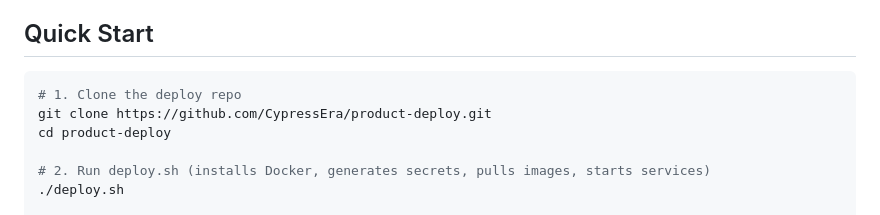
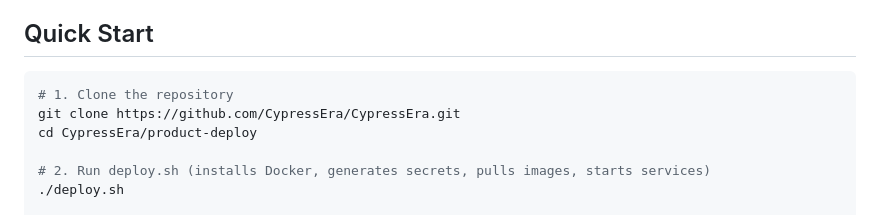
Before and after one commit to CypressEra/CypressEra, a Markdown page: product-deploy/README.md, the part around the change. GitHub-like rendering.

Commit message:
Mirror product-deploy README clone-URL fix
Co-Authored-By: Claude Fable 5 <noreply@anthropic.com>

````diff
--- a/product-deploy/README.md
+++ b/product-deploy/README.md
@@ -48,9 +48,9 @@ All images are public on ghcr.io — no registry authentication is needed.
 ## Quick Start
 
 ```bash
-# 1. Clone the deploy repo
-git clone https://github.com/CypressEra/product-deploy.git
-cd product-deploy
+# 1. Clone the repository
+git clone https://github.com/CypressEra/CypressEra.git
+cd CypressEra/product-deploy
 
 # 2. Run deploy.sh (installs Docker, generates secrets, pulls images, starts services)
 ./deploy.sh
````
